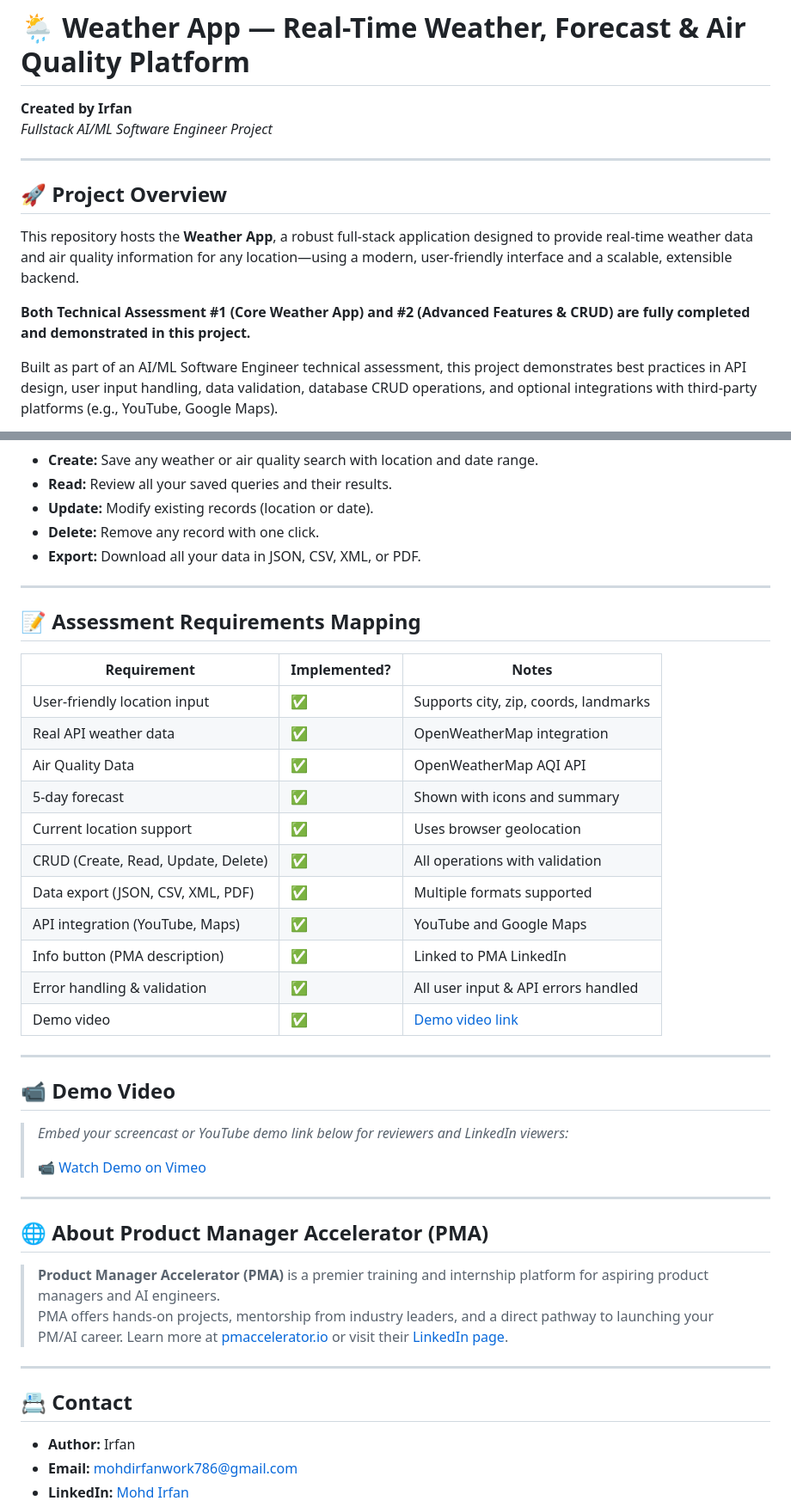
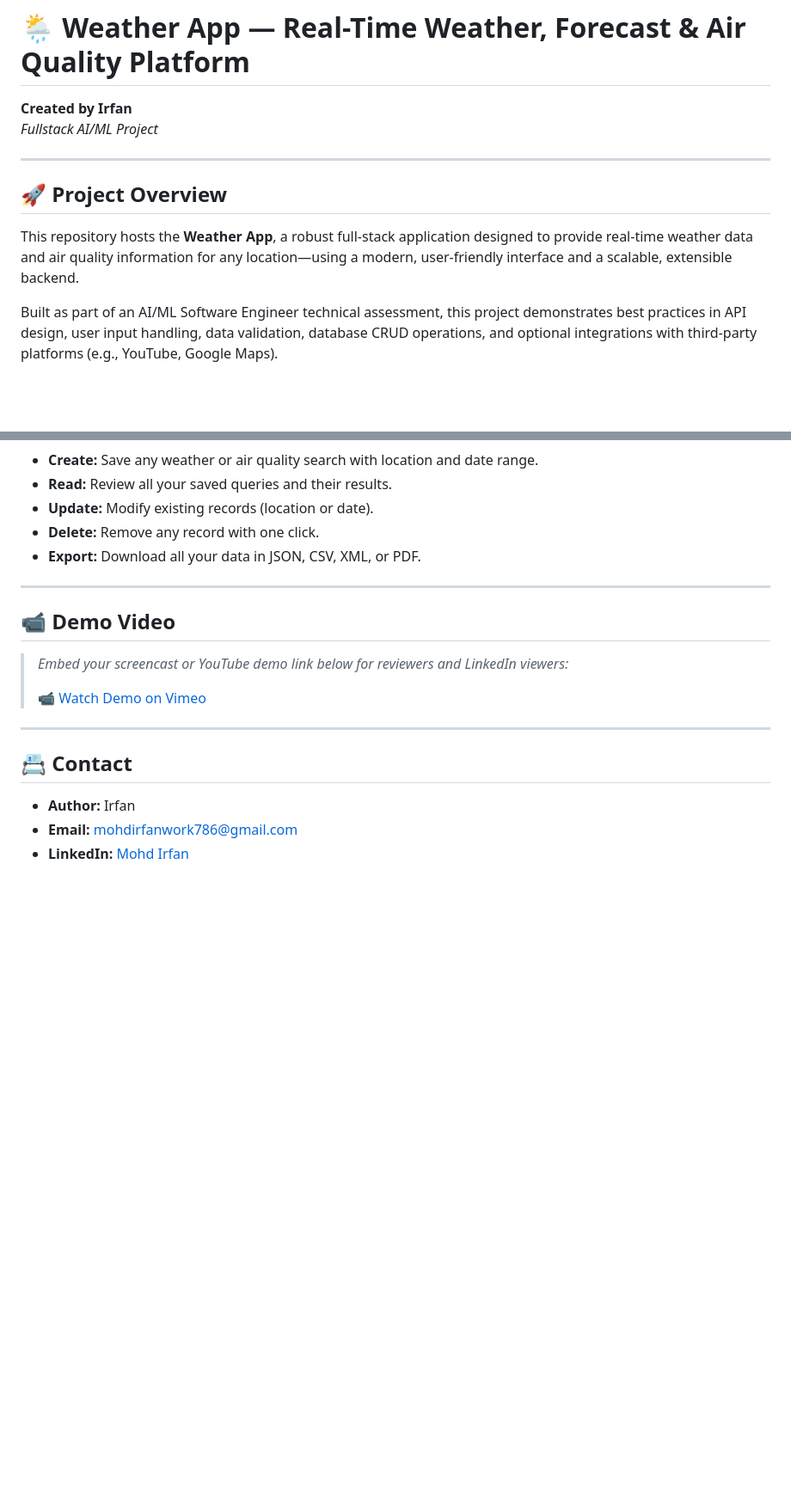
Before and after one commit to mohdirfan-code/Weather-App, a Markdown page: README.md, 2 parts joined by grey strips. Shown: that part at 86% size. Drawn GitHub-style; blank space fills up the shorter version.

```diff
--- a/README.md
+++ b/README.md
@@ -1,15 +1,13 @@
 # 🌦️ Weather App — Real-Time Weather, Forecast & Air Quality Platform
 
 **Created by Irfan**
-_Fullstack AI/ML Software Engineer Project_
+_Fullstack AI/ML Project_
 
 ---
 
 ## 🚀 Project Overview
 
 This repository hosts the **Weather App**, a robust full-stack application designed to provide real-time weather data and air quality information for any location—using a modern, user-friendly interface and a scalable, extensible backend.
-
-**Both Technical Assessment #1 (Core Weather App) and #2 (Advanced Features & CRUD) are fully completed and demonstrated in this project.**
 
 Built as part of an AI/ML Software Engineer technical assessment, this project demonstrates best practices in API design, user input handling, data validation, database CRUD operations, and optional integrations with third-party platforms (e.g., YouTube, Google Maps).
 
@@ -196,37 +194,12 @@ flask run
 
 ---
 
-## 📝 Assessment Requirements Mapping
-
-| Requirement                         | Implemented? | Notes                                    |
-| ------------------------------------ | ------------ | ---------------------------------------- |
-| User-friendly location input         | ✅           | Supports city, zip, coords, landmarks    |
-| Real API weather data                | ✅           | OpenWeatherMap integration               |
-| Air Quality Data                     | ✅           | OpenWeatherMap AQI API                   |
-| 5-day forecast                       | ✅           | Shown with icons and summary             |
-| Current location support             | ✅           | Uses browser geolocation                 |
-| CRUD (Create, Read, Update, Delete)  | ✅           | All operations with validation           |
-| Data export (JSON, CSV, XML, PDF)    | ✅           | Multiple formats supported               |
-| API integration (YouTube, Maps)      | ✅           | YouTube and Google Maps                  |
-| Info button (PMA description)        | ✅           | Linked to PMA LinkedIn                   |
-| Error handling & validation          | ✅           | All user input & API errors handled      |
-| Demo video                           | ✅          | [Demo video link](https://vimeo.com/1091614971/790150541a?share=copy)         |
-
----
-
 ## 📹 Demo Video
 
 > _Embed your screencast or YouTube demo link below for reviewers and LinkedIn viewers:_
 >
 > 📹 [Watch Demo on Vimeo](https://vimeo.com/1091614971/790150541a?share=copy)
 
----
-
-## 🌐 About Product Manager Accelerator (PMA)
-
-> **Product Manager Accelerator (PMA)** is a premier training and internship platform for aspiring product managers and AI engineers.
-> PMA offers hands-on projects, mentorship from industry leaders, and a direct pathway to launching your PM/AI career.
-Learn more at [pmaccelerator.io](https://www.pmaccelerator.io/) or visit their [LinkedIn page](https://www.linkedin.com/company/product-manager-accelerator/).
 ---
 
 ## 📇 Contact
```
Also changed, not shown: other parts of README.md (+2 -2 lines).
